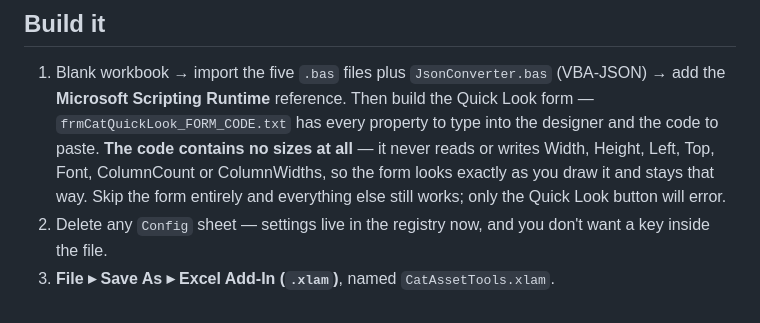
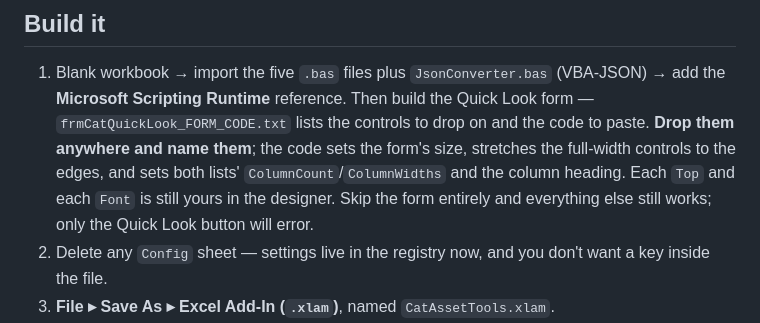
Before and after one commit to leakydata/asset-management-v2, a Markdown page: excel_addin/README.md, the part around the change. Drawn GitHub-style.

Commit message:
excel_addin: README build step no longer claims the form code sets no sizes
It sets the form's size, the spanning controls' widths and both lists'
columns now. Left stale by the revert of the earlier layout commit.

Co-Authored-By: Claude Opus 5 (1M context) <noreply@anthropic.com>

```diff
--- a/excel_addin/README.md
+++ b/excel_addin/README.md
@@ -151,12 +151,13 @@ overwrite what CCAT already holds.
 
 1. Blank workbook → import the five `.bas` files plus `JsonConverter.bas`
    (VBA-JSON) → add the **Microsoft Scripting Runtime** reference.
-   Then build the Quick Look form — `frmCatQuickLook_FORM_CODE.txt` has every
-   property to type into the designer and the code to paste. **The code
-   contains no sizes at all** — it never reads or writes Width, Height, Left,
-   Top, Font, ColumnCount or ColumnWidths, so the form looks exactly as you
-   draw it and stays that way. Skip the form entirely and everything else
-   still works; only the Quick Look button will error.
+   Then build the Quick Look form — `frmCatQuickLook_FORM_CODE.txt` lists the
+   controls to drop on and the code to paste. **Drop them anywhere and name
+   them**; the code sets the form's size, stretches the full-width controls to
+   the edges, and sets both lists' `ColumnCount`/`ColumnWidths` and the column
+   heading. Each `Top` and each `Font` is still yours in the designer. Skip the
+   form entirely and everything else still works; only the Quick Look button
+   will error.
 2. Delete any `Config` sheet — settings live in the registry now, and you don't
    want a key inside the file.
 3. **File ▸ Save As ▸ Excel Add-In (`.xlam`)**, named `CatAssetTools.xlam`.
```
